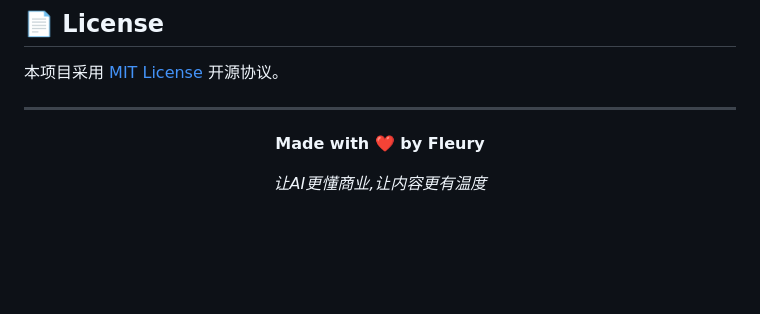
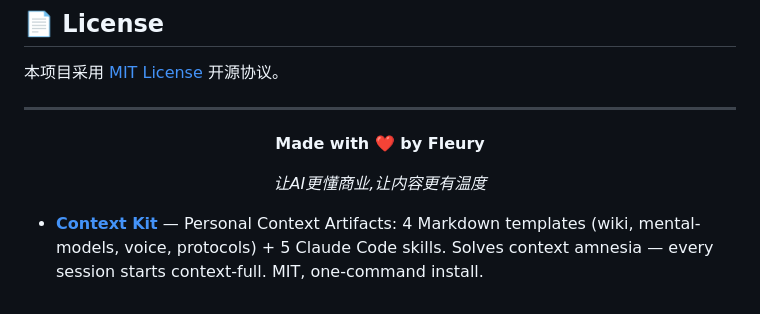
Before and after one commit to fleurytian/awesome-claude-skills, a Markdown page: README.md, the part around the change. GitHub-like rendering; blank space fills up the shorter version.

Commit message:
Add Context Kit — Personal Context Artifacts

```diff
--- a/README.md
+++ b/README.md
@@ -339,3 +339,5 @@ Skill 会按步骤问你独特内容(文件名 / URL / 函数名),grep 所有 js
 *让AI更懂商业,让内容更有温度*
 
 </div>
+
+- **[Context Kit](https://github.com/JDDavenport/context-kit)** — Personal Context Artifacts: 4 Markdown templates (wiki, mental-models, voice, protocols) + 5 Claude Code skills. Solves context amnesia — every session starts context-full. MIT, one-command install.
```
